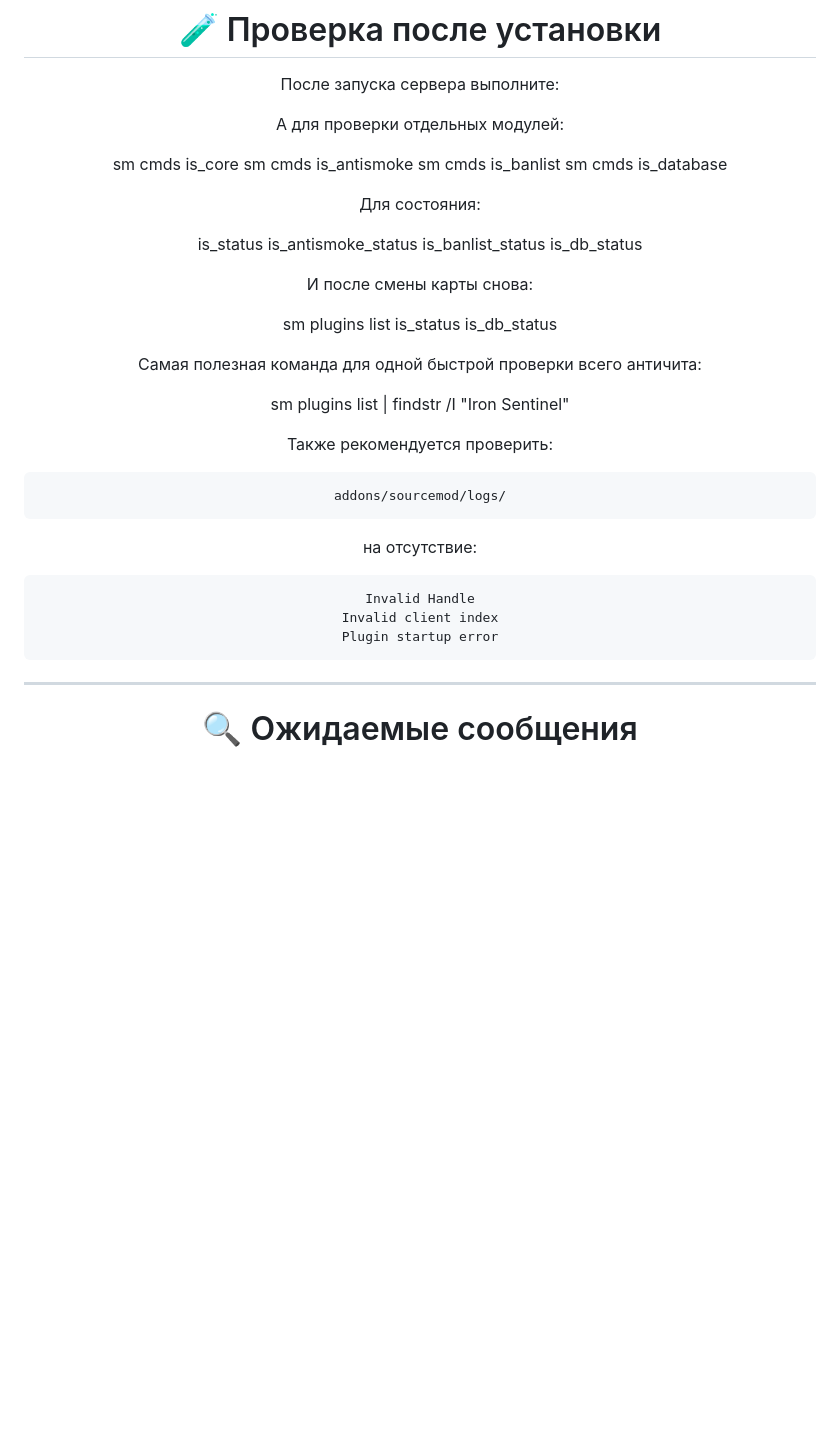
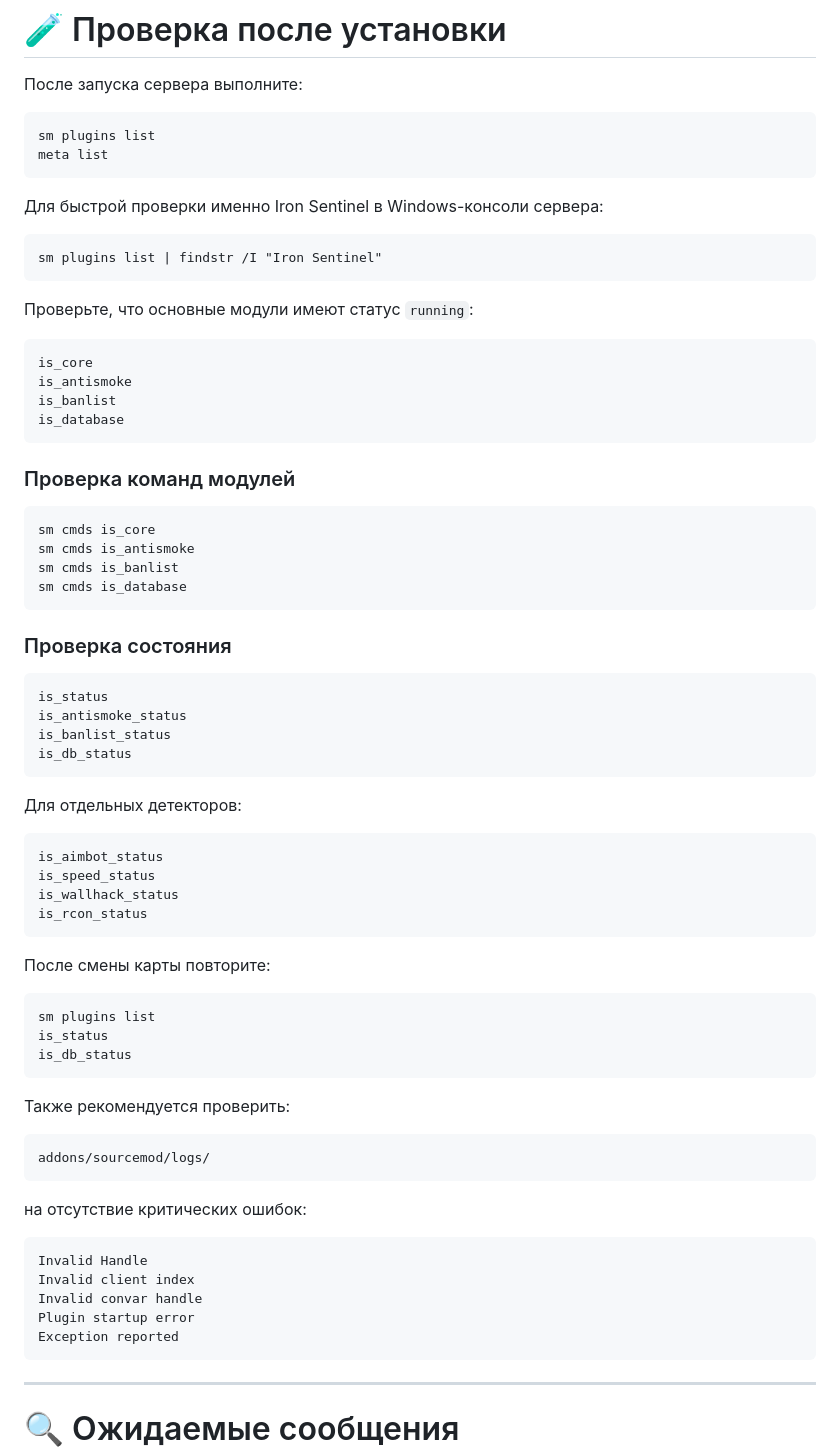
Before and after one commit to Maximka1993271/cs-source, a Markdown page: README.md, the part around one of its changes. GitHub-like rendering; blank space fills up the shorter version.

````diff
--- a/README.md
+++ b/README.md
@@ -633,29 +631,60 @@ addons/sourcemod/plugins/
 
 После запуска сервера выполните:
 
-А для проверки отдельных модулей:
+```text
+sm plugins list
+meta list
+```
 
+Для быстрой проверки именно Iron Sentinel в Windows-консоли сервера:
+
+```text
+sm plugins list | findstr /I "Iron Sentinel"
+```
+
+Проверьте, что основные модули имеют статус `running`:
+
+```text
+is_core
+is_antismoke
+is_banlist
+is_database
+```
+
+### Проверка команд модулей
+
+```text
 sm cmds is_core
 sm cmds is_antismoke
 sm cmds is_banlist
 sm cmds is_database
+```
 
-Для состояния:
+### Проверка состояния
 
+```text
 is_status
 is_antismoke_status
 is_banlist_status
 is_db_status
+```
 
-И после смены карты снова:
+Для отдельных детекторов:
 
+```text
+is_aimbot_status
+is_speed_status
+is_wallhack_status
+is_rcon_status
+```
+
+После смены карты повторите:
+
+```text
 sm plugins list
 is_status
 is_db_status
-
-Самая полезная команда для одной быстрой проверки всего античита:
-
-sm plugins list | findstr /I "Iron Sentinel"
+```
 
 Также рекомендуется проверить:
 
@@ -663,12 +692,14 @@ sm plugins list | findstr /I "Iron Sentinel"
 addons/sourcemod/logs/
 ```
 
-на отсутствие:
+на отсутствие критических ошибок:
 
 ```text
 Invalid Handle
 Invalid client index
+Invalid convar handle
 Plugin startup error
+Exception reported
 ```
 
 ---
````
Also changed, not shown: other parts of README.md (+0 -2 lines).
